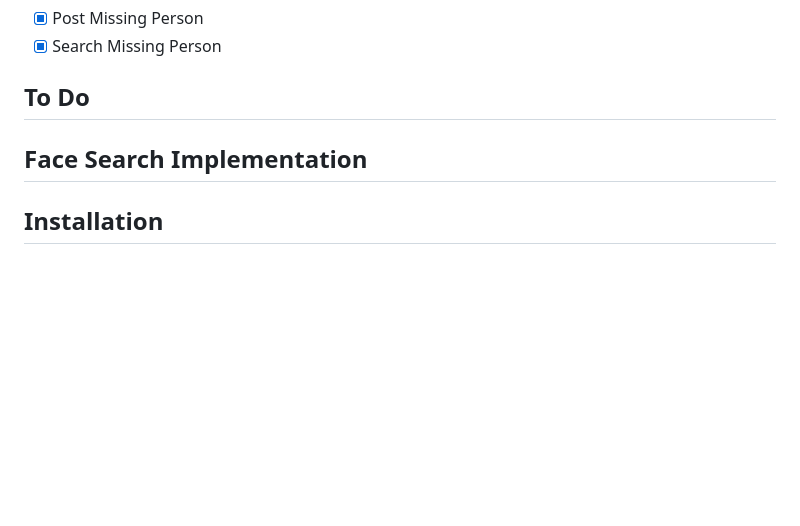
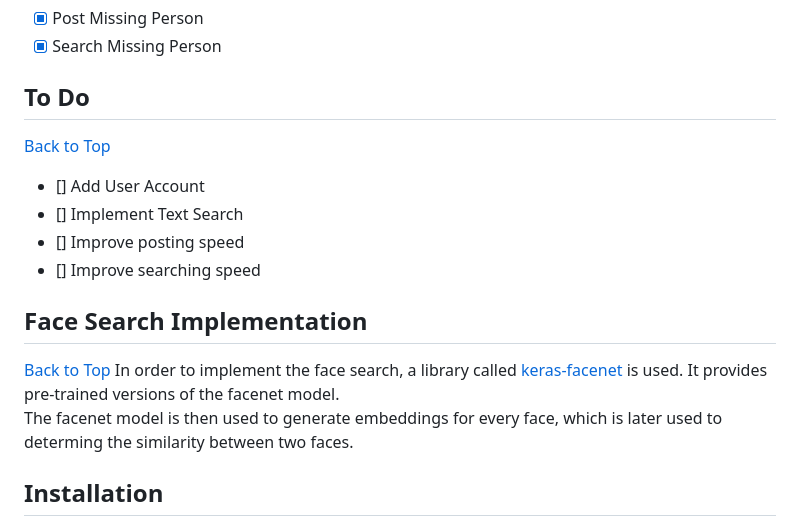
Before and after one commit to Reid-T-W/ReConnect, a Markdown page: README.md, the part around the change printed below. Drawn GitHub-style; blank space fills up the shorter version.

Commit message:
To do and face search implementation added to README

```diff
--- a/README.md
+++ b/README.md
@@ -26,8 +28,15 @@ This is what ReConnect aims to solve, its a central platform, where missing peop
 - [x] Post Missing Person
 - [x] Search Missing Person
 ## To Do
+[Back to Top](https://github.com/Reid-T-W/ReConnect#table-of-contents)
+- [] Add User Account
+- [] Implement Text Search
+- [] Improve posting speed
+- [] Improve searching speed
 ## Face Search Implementation
-
+[Back to Top](https://github.com/Reid-T-W/ReConnect#table-of-contents)
+In order to implement the face search, a library called [keras-facenet](https://github.com/faustomorales/keras-facenet) is used. It provides pre-trained versions of the facenet model.
+The facenet model is then used to generate embeddings for every face, which is later used to determing the similarity between two faces.
 ## Installation
 [Back to Top](https://github.com/Reid-T-W/ReConnect#table-of-contents)
 The webapp is currently not deployed due computational resource issues, but it will be deployed soon. Users will then be able to directly access the site with the url that will be provided here
```
Also changed, not shown: other parts of README.md (+3 -1 lines).
